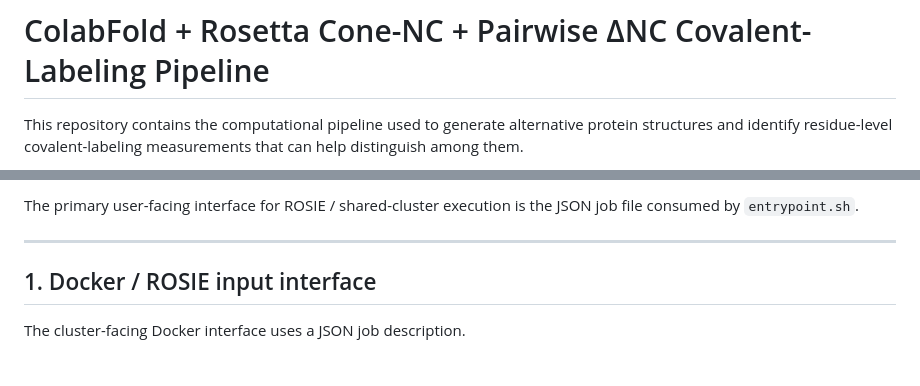
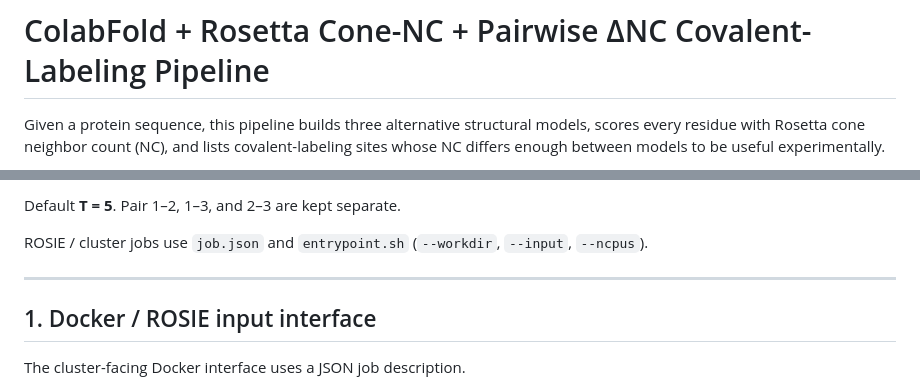
Before and after one commit to nematiaram/colabfold-rosetta-pipeline, a Markdown page: README.md, 2 parts joined by grey strips. Rendered like a GitHub page; blank space fills up the shorter version.

````diff
--- a/README.md
+++ b/README.md
@@ -1,6 +1,7 @@
 # ColabFold + Rosetta Cone-NC + Pairwise ΔNC Covalent-Labeling Pipeline
 
-This repository contains the computational pipeline used to generate alternative
-protein structures and identify residue-level covalent-labeling measurements that
-can help distinguish among them.
+Given a protein sequence, this pipeline builds three alternative structural
+models, scores every residue with Rosetta cone neighbor count (NC), and lists
+covalent-labeling sites whose NC differs enough between models to be useful
+experimentally.
 
@@ -42,7 +25,8 @@ Pair-specific reporter and reagent tables
 ```
 
-The primary user-facing interface for ROSIE / shared-cluster execution is the
-JSON job file consumed by `entrypoint.sh`.
+Default **T = 5**. Pair 1–2, 1–3, and 2–3 are kept separate.
+
+ROSIE / cluster jobs use `job.json` and `entrypoint.sh` (`--workdir`, `--input`, `--ncpus`).
 
 ---
 
````
Also changed, not shown: other parts of README.md (+17 -35 lines).
